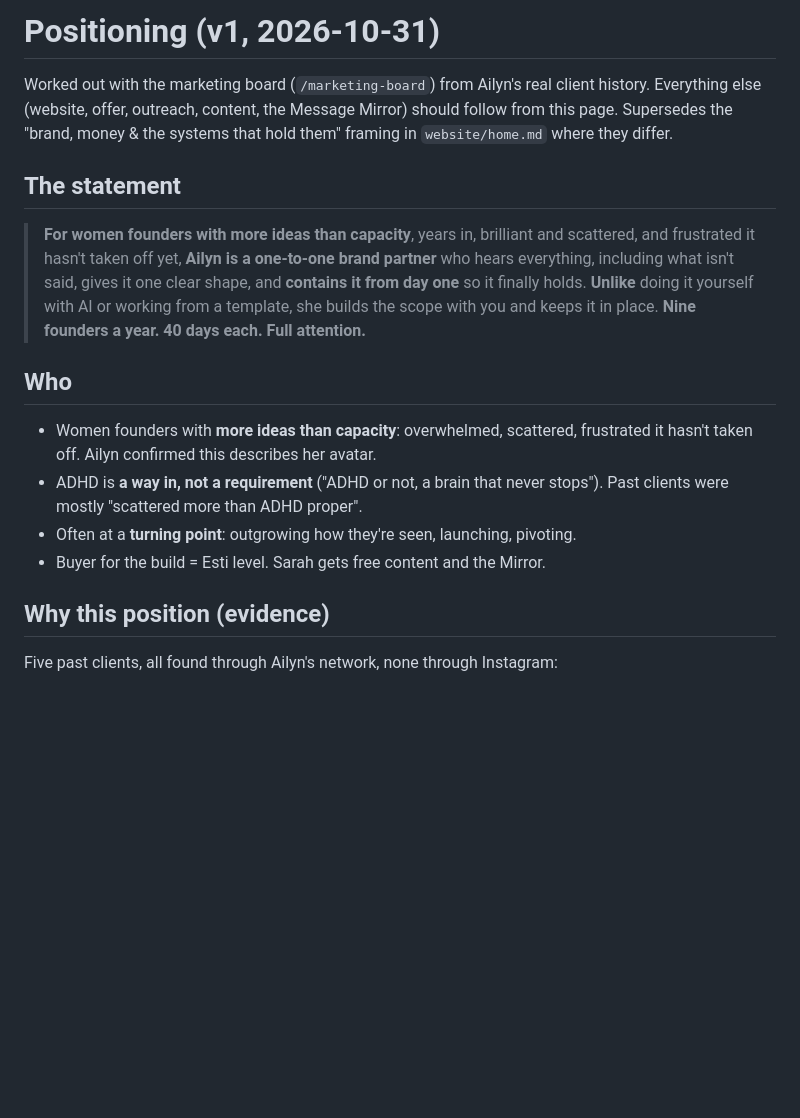
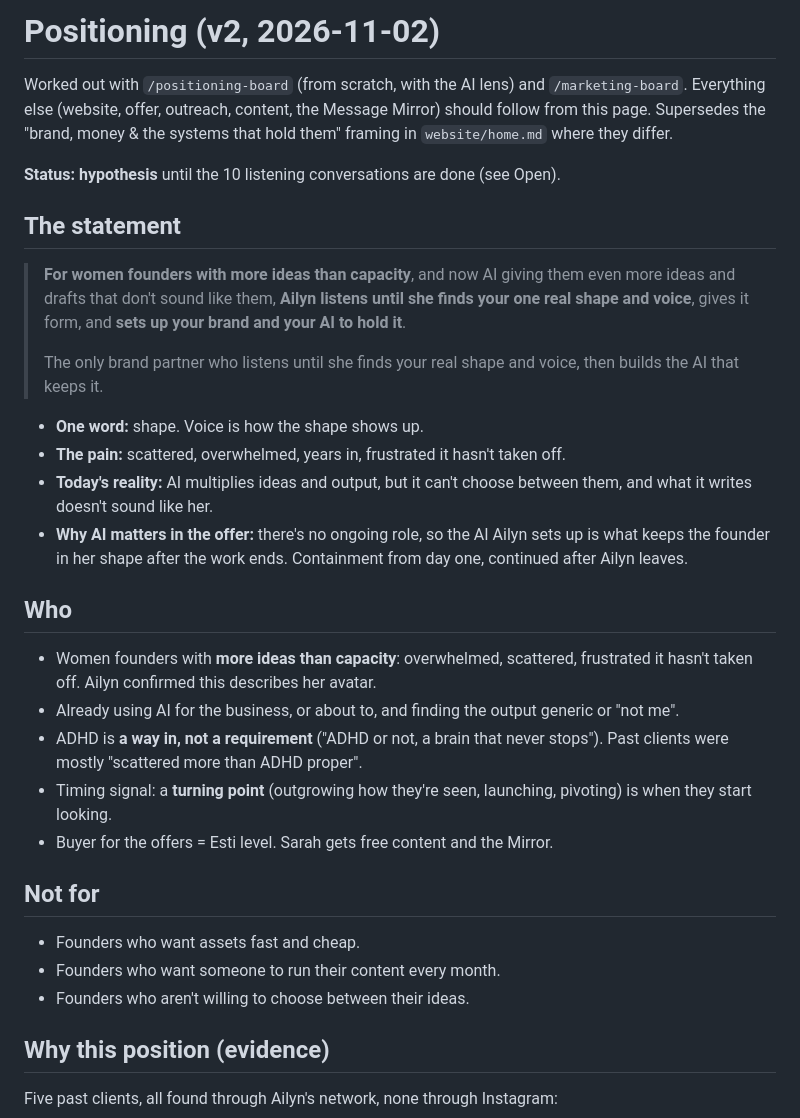
Before and after one commit to ailyn-ui/Curiosity-bubble, a Markdown page: positioning.md, the part around one of its changes. GitHub-like rendering; blank space fills up the shorter version.

```diff
--- a/positioning.md
+++ b/positioning.md
@@ -1,30 +1,48 @@
-# Positioning (v1, 2026-10-31)
+# Positioning (v2, 2026-11-02)
 
-Worked out with the marketing board (`/marketing-board`) from Ailyn's real
-client history. Everything else (website, offer, outreach, content, the
+Worked out with `/positioning-board` (from scratch, with the AI lens) and
+`/marketing-board`. Everything else (website, offer, outreach, content, the
 Message Mirror) should follow from this page. Supersedes the "brand, money &
 the systems that hold them" framing in `website/home.md` where they differ.
 
+**Status: hypothesis** until the 10 listening conversations are done
+(see Open).
+
 ## The statement
 
-> **For women founders with more ideas than capacity**, years in, brilliant
-> and scattered, and frustrated it hasn't taken off yet, **Ailyn is a
-> one-to-one brand partner** who hears everything, including what isn't said,
-> gives it one clear shape, and **contains it from day one** so it finally
-> holds.
-> **Unlike** doing it yourself with AI or working from a template, she builds
-> the scope with you and keeps it in place.
-> **Nine founders a year. 40 days each. Full attention.**
+> **For women founders with more ideas than capacity**, and now AI giving
+> them even more ideas and drafts that don't sound like them, **Ailyn listens
+> until she finds your one real shape and voice**, gives it form, and **sets up
+> your brand and your AI to hold it**.
+>
+> The only brand partner who listens until she finds your real shape and
+> voice, then builds the AI that keeps it.
+
+- **One word:** shape. Voice is how the shape shows up.
+- **The pain:** scattered, overwhelmed, years in, frustrated it hasn't taken off.
+- **Today's reality:** AI multiplies ideas and output, but it can't choose
+  between them, and what it writes doesn't sound like her.
+- **Why AI matters in the offer:** there's no ongoing role, so the AI Ailyn
+  sets up is what keeps the founder in her shape after the work ends.
+  Containment from day one, continued after Ailyn leaves.
 
 ## Who
 
 - Women founders with **more ideas than capacity**: overwhelmed, scattered,
   frustrated it hasn't taken off. Ailyn confirmed this describes her avatar.
+- Already using AI for the business, or about to, and finding the output
+  generic or "not me".
 - ADHD is **a way in, not a requirement** ("ADHD or not, a brain that never
   stops"). Past clients were mostly "scattered more than ADHD proper".
-- Often at a **turning point**: outgrowing how they're seen, launching,
-  pivoting.
-- Buyer for the build = Esti level. Sarah gets free content and the Mirror.
+- Timing signal: a **turning point** (outgrowing how they're seen, launching,
+  pivoting) is when they start looking.
+- Buyer for the offers = Esti level. Sarah gets free content and the Mirror.
+
+## Not for
+
+- Founders who want assets fast and cheap.
+- Founders who want someone to run their content every month.
+- Founders who aren't willing to choose between their ideas.
 
 ## Why this position (evidence)
 
```
Also changed, not shown: other parts of positioning.md (+46 -15 lines).
